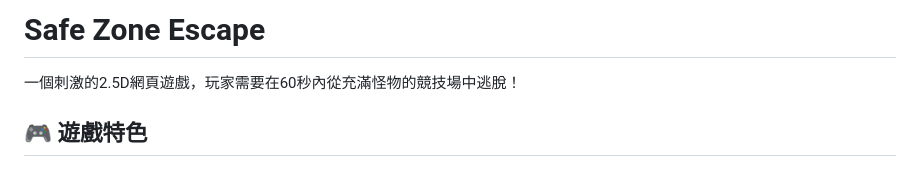
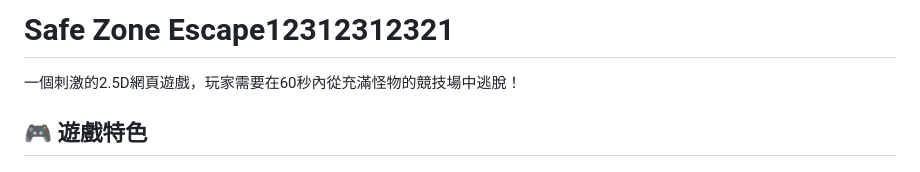
Before and after one commit to ak2840/EscapeGame, a Markdown page: README.md, the part around the change. Rendered like a GitHub page.

```diff
--- a/README.md
+++ b/README.md
@@ -1,4 +1,4 @@
-# Safe Zone Escape
+# Safe Zone Escape12312312321
 
 一個刺激的2.5D網頁遊戲，玩家需要在60秒內從充滿怪物的競技場中逃脫！
 
```
